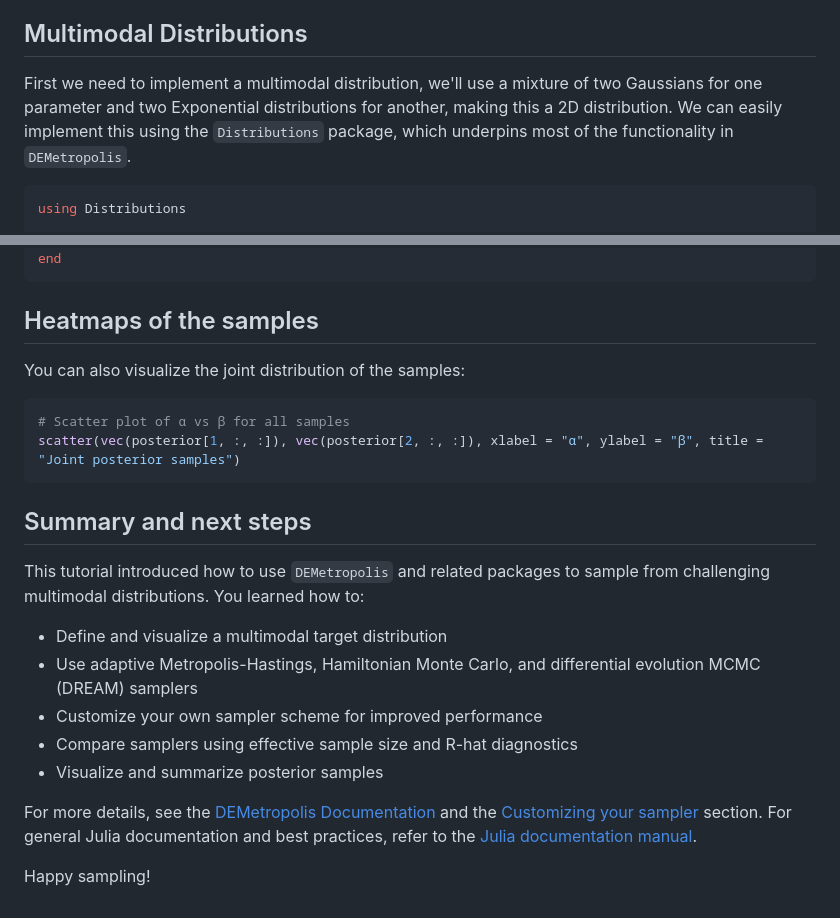
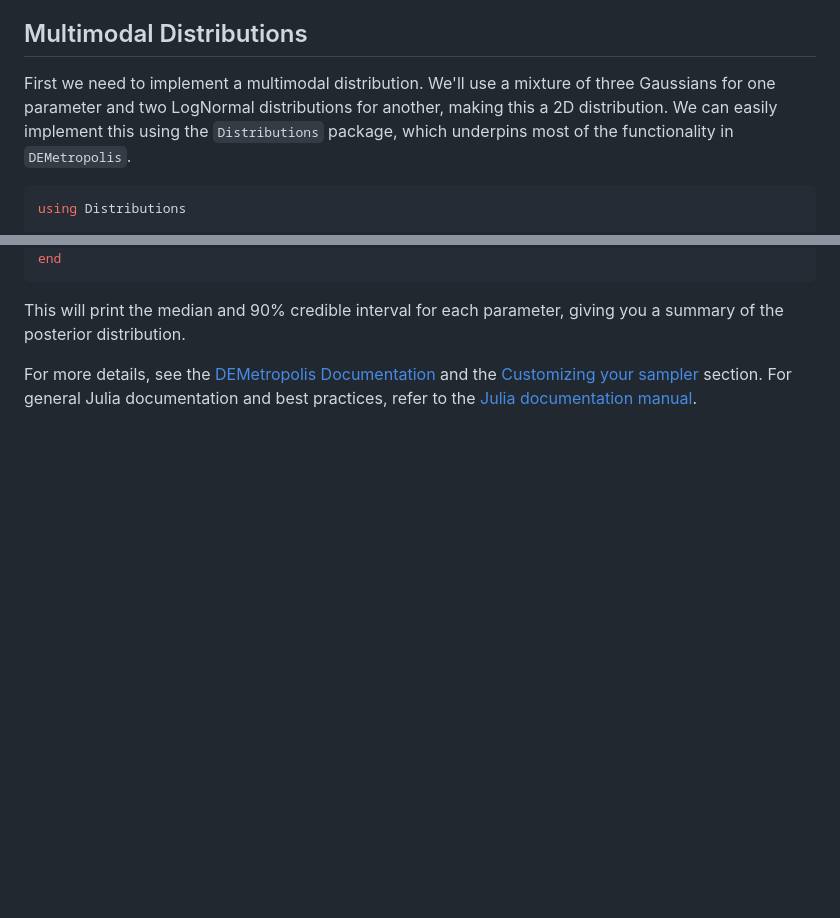
Before and after one commit to GBarnsley/DEMetropolis.jl, a Markdown page: docs/src/tutorial.md, 2 parts joined by grey strips. Rendered like a GitHub page; blank space fills up the shorter version.

````diff
--- a/docs/src/tutorial.md
+++ b/docs/src/tutorial.md
@@ -7,8 +7,7 @@ In theory this allows the sampler to easily jump between modes of the distributi
 
 ## Multimodal Distributions
 
-First we need to implement a multimodal distribution, we'll use a mixture of two Gaussians for one parameter and two Exponential distributions for another, making this a 2D distribution.
-We can easily implement this using the `Distributions` package, which underpins most of the functionality in `DEMetropolis`.
+First we need to implement a multimodal distribution. We'll use a mixture of three Gaussians for one parameter and two LogNormal distributions for another, making this a 2D distribution. We can easily implement this using the `Distributions` package, which underpins most of the functionality in `DEMetropolis`.
 
 ```julia
 using Distributions
@@ -187,25 +123,6 @@ for i in 1:size(posterior_flat, 1)
 end
 ```
 
-## Heatmaps of the samples
-
-You can also visualize the joint distribution of the samples:
-
-```julia
-# Scatter plot of α vs β for all samples
-scatter(vec(posterior[1, :, :]), vec(posterior[2, :, :]), xlabel = "α", ylabel = "β", title = "Joint posterior samples")
-```
-
-## Summary and next steps
-
-This tutorial introduced how to use `DEMetropolis` and related packages to sample from challenging multimodal distributions. You learned how to:
-
-- Define and visualize a multimodal target distribution
-- Use adaptive Metropolis-Hastings, Hamiltonian Monte Carlo, and differential evolution MCMC (DREAM) samplers
-- Customize your own sampler scheme for improved performance
-- Compare samplers using effective sample size and R-hat diagnostics
-- Visualize and summarize posterior samples
+This will print the median and 90% credible interval for each parameter, giving you a summary of the posterior distribution.
 
 For more details, see the [DEMetropolis Documentation](@ref) and the [Customizing your sampler](@ref) section. For general Julia documentation and best practices, refer to the [Julia documentation manual](https://docs.julialang.org/en/v1/manual/documentation/).
-
-Happy sampling!
````
Also changed, not shown: other parts of docs/src/tutorial.md (+40 -103 lines).
